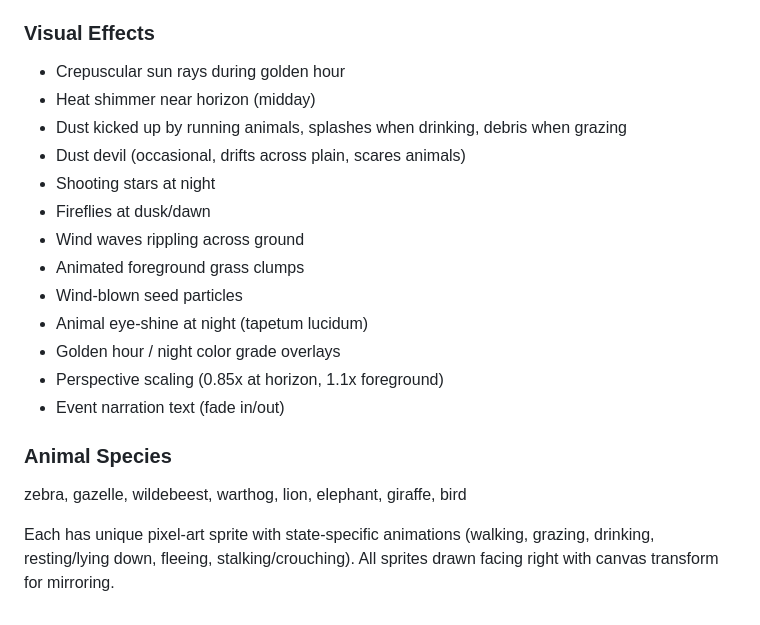
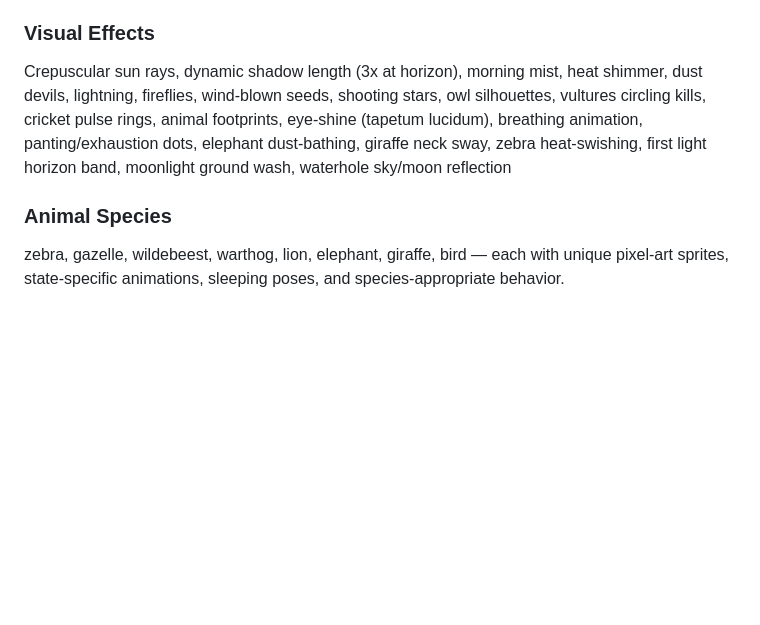
Before and after one commit to morgaesis/savannah, a Markdown page: ARCHITECTURE.md, the part around one of its changes. GitHub-like rendering; blank space fills up the shorter version.

```diff
--- a/ARCHITECTURE.md
+++ b/ARCHITECTURE.md
@@ -40,20 +49,6 @@ Browser-based pixel-art African savanna screensaver. Single-page app served by B
 
 ### Visual Effects
-- Crepuscular sun rays during golden hour
-- Heat shimmer near horizon (midday)
-- Dust kicked up by running animals, splashes when drinking, debris when grazing
-- Dust devil (occasional, drifts across plain, scares animals)
-- Shooting stars at night
-- Fireflies at dusk/dawn
-- Wind waves rippling across ground
-- Animated foreground grass clumps
-- Wind-blown seed particles
-- Animal eye-shine at night (tapetum lucidum)
-- Golden hour / night color grade overlays
-- Perspective scaling (0.85x at horizon, 1.1x foreground)
-- Event narration text (fade in/out)
+Crepuscular sun rays, dynamic shadow length (3x at horizon), morning mist, heat shimmer, dust devils, lightning, fireflies, wind-blown seeds, shooting stars, owl silhouettes, vultures circling kills, cricket pulse rings, animal footprints, eye-shine (tapetum lucidum), breathing animation, panting/exhaustion dots, elephant dust-bathing, giraffe neck sway, zebra heat-swishing, first light horizon band, moonlight ground wash, waterhole sky/moon reflection
 
 ### Animal Species
-zebra, gazelle, wildebeest, warthog, lion, elephant, giraffe, bird
-
-Each has unique pixel-art sprite with state-specific animations (walking, grazing, drinking, resting/lying down, fleeing, stalking/crouching). All sprites drawn facing right with canvas transform for mirroring.
+zebra, gazelle, wildebeest, warthog, lion, elephant, giraffe, bird — each with unique pixel-art sprites, state-specific animations, sleeping poses, and species-appropriate behavior.
```
Also changed, not shown: other parts of ARCHITECTURE.md (+35 -26 lines).
